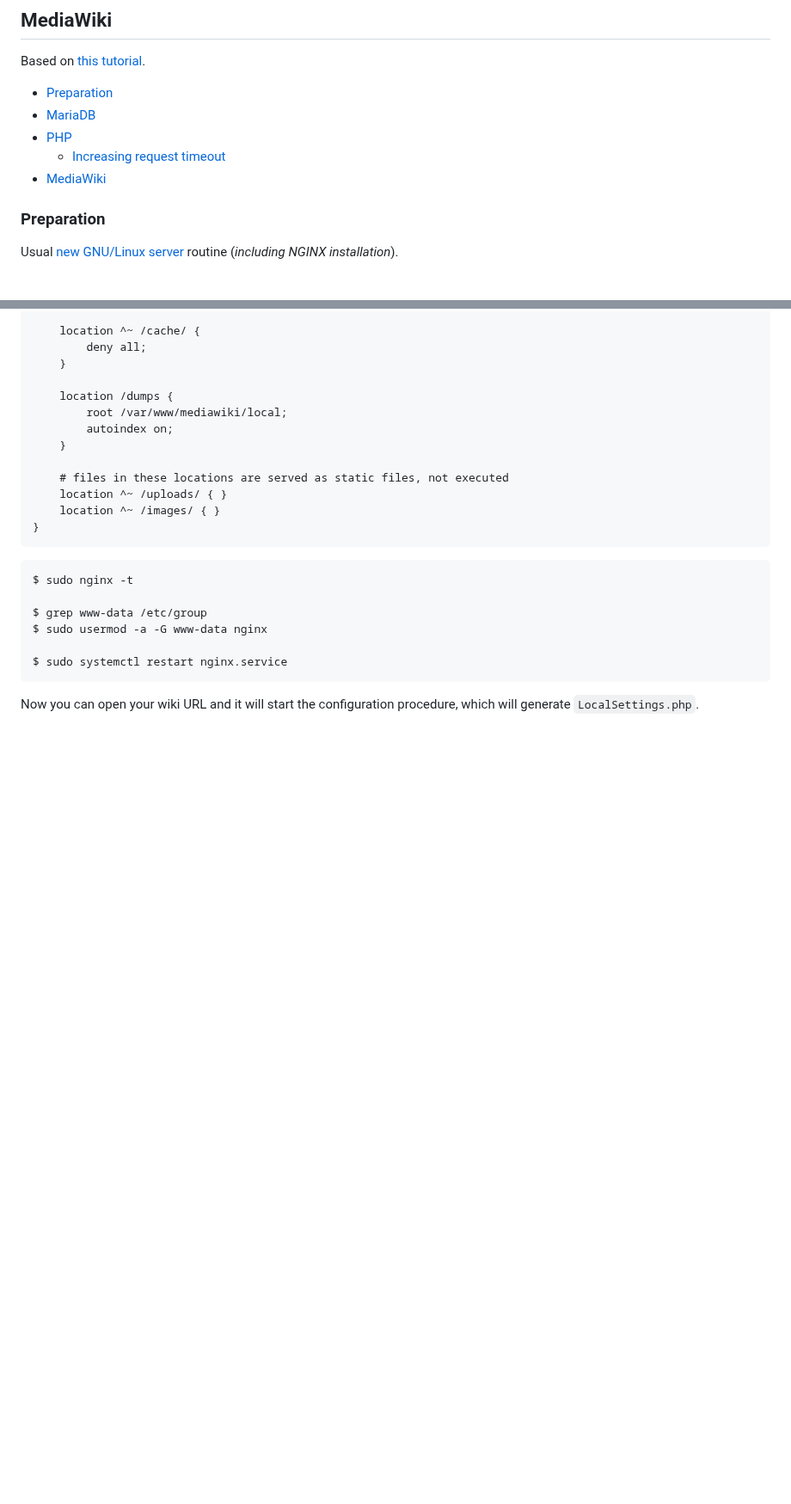
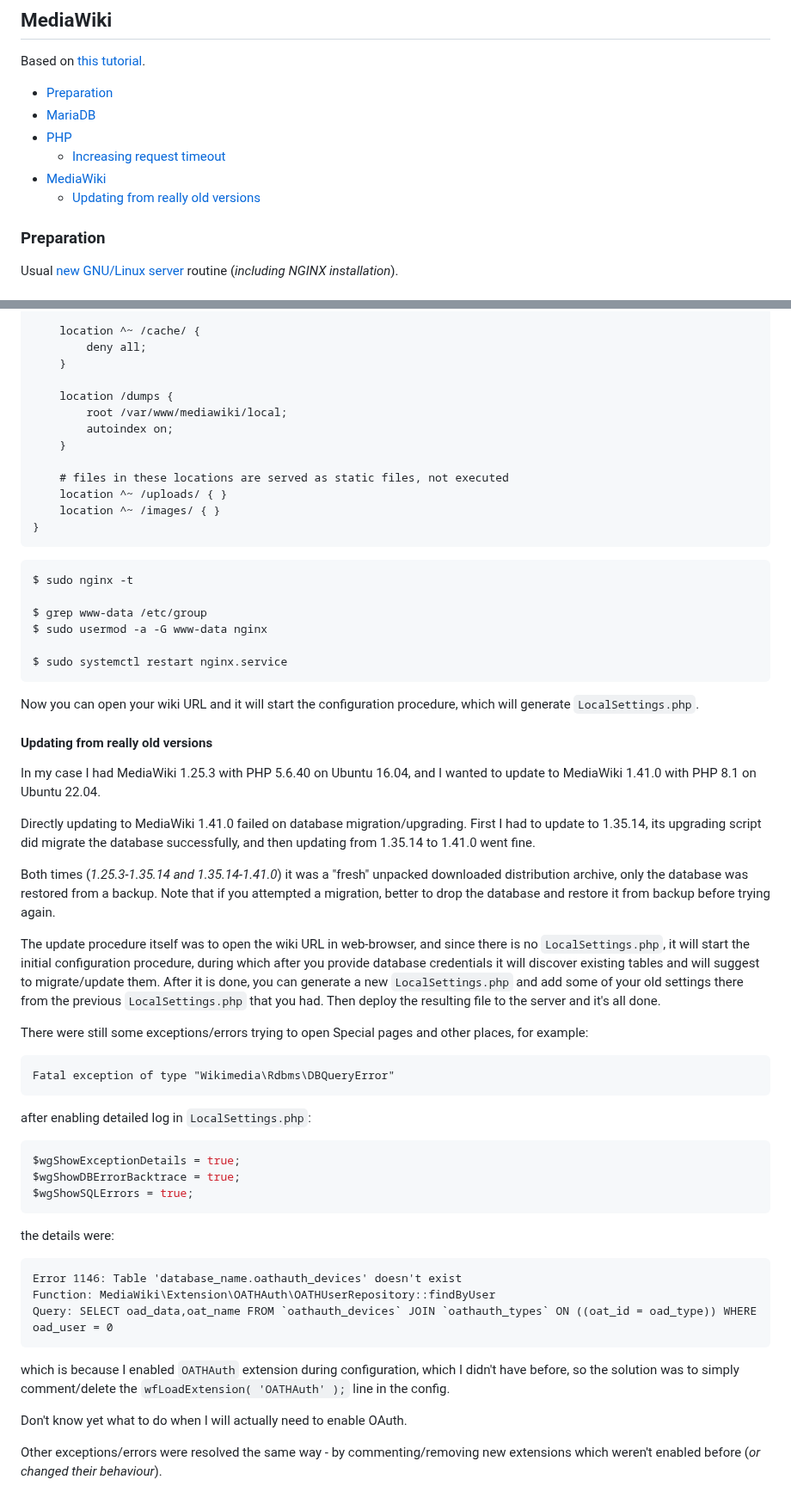
Before and after one commit to retifrav/scraps, a Markdown page: _linux/installing-mediawiki.md, 2 parts joined by grey strips. Shown at 86% size. Rendered like a GitHub page; blank space fills up the shorter version.

Commit message:
MediaWiki: Updating from really old versions

````diff
--- a/_linux/installing-mediawiki.md
+++ b/_linux/installing-mediawiki.md
@@ -9,6 +9,7 @@ Based on [this tutorial](https://www.howtoforge.com/how-to-install-mediawiki-wit
 - [PHP](#php)
     - [Increasing request timeout](#increasing-request-timeout)
 - [MediaWiki](#mediawiki)
+    - [Updating from really old versions](#updating-from-really-old-versions)
 
 <!-- /MarkdownTOC -->
 
@@ -263,3 +264,41 @@ $ sudo systemctl restart nginx.service
 ```
 
 Now you can open your wiki URL and it will start the configuration procedure, which will generate `LocalSettings.php`.
+
+#### Updating from really old versions
+
+In my case I had MediaWiki 1.25.3 with PHP 5.6.40 on Ubuntu 16.04, and I wanted to update to MediaWiki 1.41.0 with PHP 8.1 on Ubuntu 22.04.
+
+Directly updating to MediaWiki 1.41.0 failed on database migration/upgrading. First I had to update to 1.35.14, its upgrading script did migrate the database successfully, and then updating from 1.35.14 to 1.41.0 went fine.
+
+Both times (*1.25.3-1.35.14 and 1.35.14-1.41.0*) it was a "fresh" unpacked downloaded distribution archive, only the database was restored from a backup. Note that if you attempted a migration, better to drop the database and restore it from backup before trying again.
+
+The update procedure itself was to open the wiki URL in web-browser, and since there is no `LocalSettings.php`, it will start the initial configuration procedure, during which after you provide database credentials it will discover existing tables and will suggest to migrate/update them. After it is done, you can generate a new `LocalSettings.php` and add some of your old settings there from the previous `LocalSettings.php` that you had. Then deploy the resulting file to the server and it's all done.
+
+There were still some exceptions/errors trying to open Special pages and other places, for example:
+
+```
+Fatal exception of type "Wikimedia\Rdbms\DBQueryError"
+```
+
+after enabling detailed log in `LocalSettings.php`:
+
+``` php
+$wgShowExceptionDetails = true;
+$wgShowDBErrorBacktrace = true;
+$wgShowSQLErrors = true;
+```
+
+the details were:
+
+```
+Error 1146: Table 'database_name.oathauth_devices' doesn't exist
+Function: MediaWiki\Extension\OATHAuth\OATHUserRepository::findByUser
+Query: SELECT oad_data,oat_name FROM `oathauth_devices` JOIN `oathauth_types` ON ((oat_id = oad_type)) WHERE oad_user = 0
+```
+
+which is because I enabled `OATHAuth` extension during configuration, which I didn't have before, so the solution was to simply comment/delete the `wfLoadExtension( 'OATHAuth' );` line in the config.
+
+Don't know yet what to do when I will actually need to enable OAuth.
+
+Other exceptions/errors were resolved the same way - by commenting/removing new extensions which weren't enabled before (*or changed their behaviour*).
````
